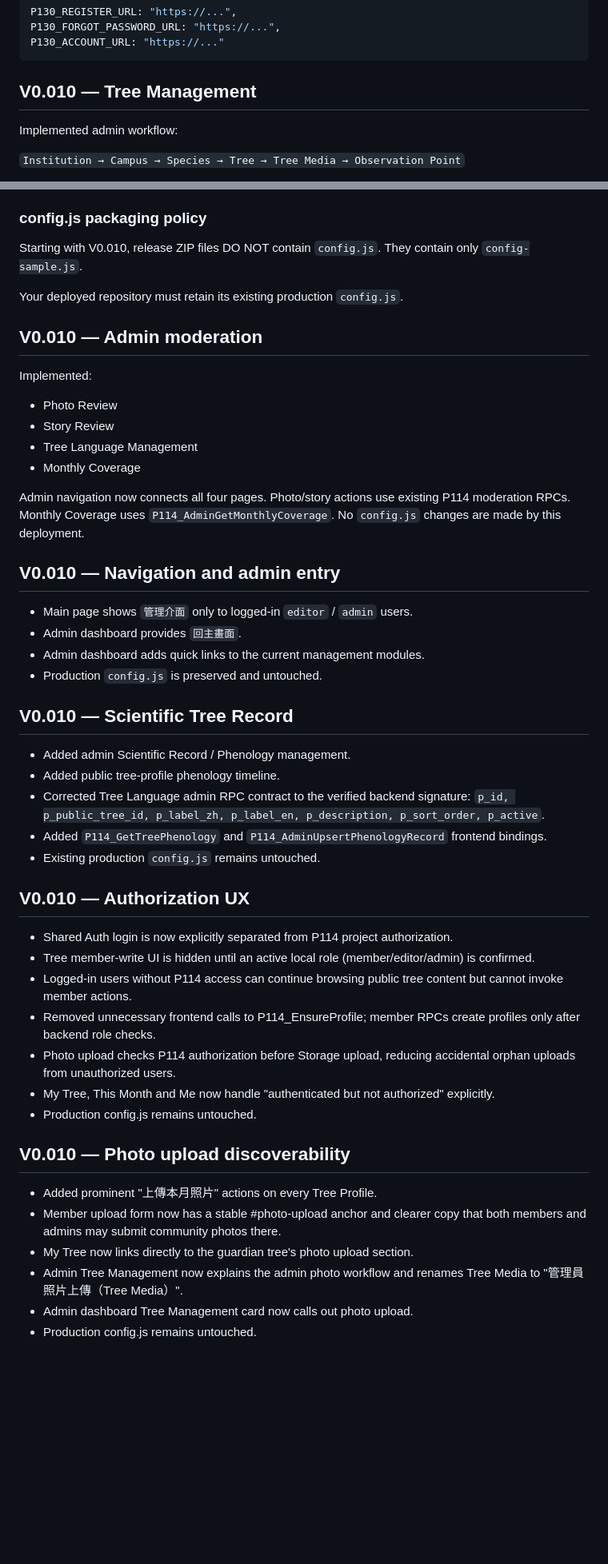
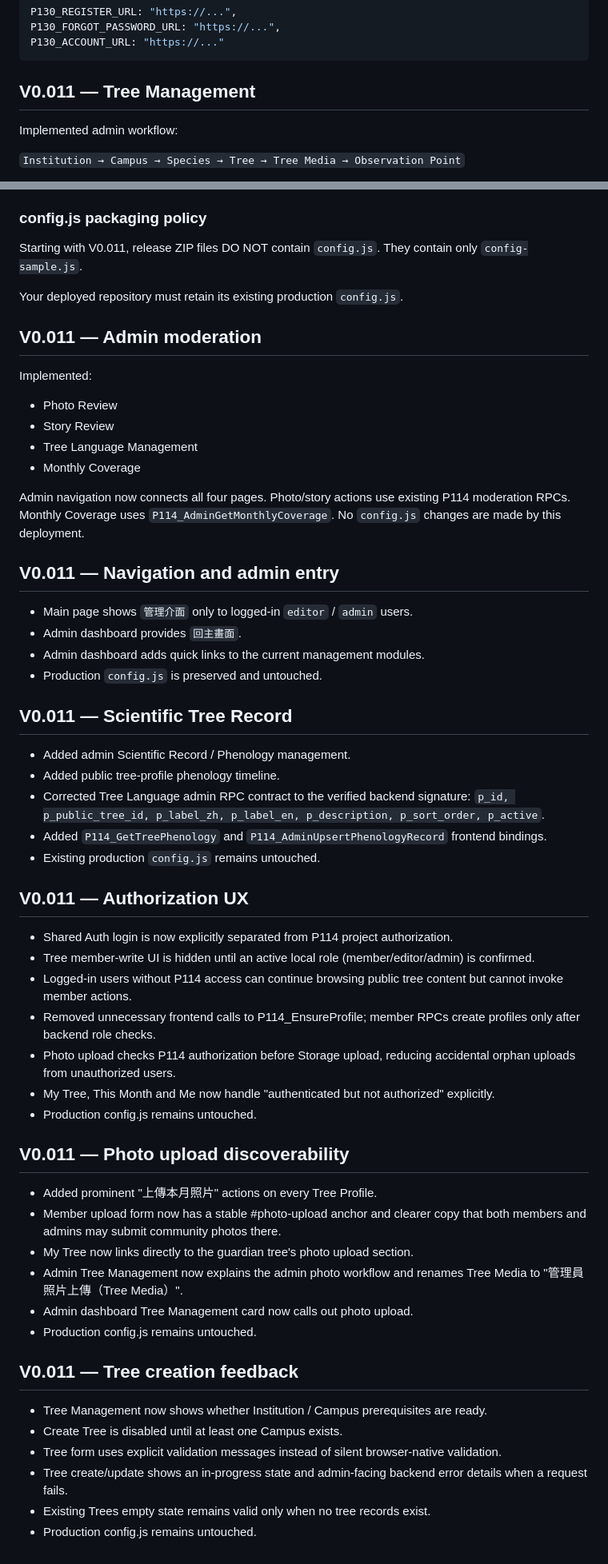
Before and after one commit to bagilu/P114, a Markdown page: README.md, 2 parts joined by grey strips. Shown at 80% size. Drawn GitHub-style; blank space fills up the shorter version.

Commit message:
Document V0.011 tree creation feedback

````diff
--- a/README.md
+++ b/README.md
@@ -82,7 +82,7 @@ P130_ACCOUNT_URL: "https://..."
 ```
 
 
-## V0.010 — Tree Management
+## V0.011 — Tree Management
 
 Implemented admin workflow:
 
@@ -110,13 +110,13 @@ Security:
 
 ### config.js packaging policy
 
-Starting with V0.010, release ZIP files DO NOT contain `config.js`.
+Starting with V0.011, release ZIP files DO NOT contain `config.js`.
 They contain only `config-sample.js`.
 
 Your deployed repository must retain its existing production `config.js`.
 
 
-## V0.010 — Admin moderation
+## V0.011 — Admin moderation
 
 Implemented:
 - Photo Review
@@ -129,14 +129,14 @@ Photo/story actions use existing P114 moderation RPCs.
 Monthly Coverage uses `P114_AdminGetMonthlyCoverage`.
 No `config.js` changes are made by this deployment.
 
-## V0.010 — Navigation and admin entry
+## V0.011 — Navigation and admin entry
 
 - Main page shows `管理介面` only to logged-in `editor` / `admin` users.
 - Admin dashboard provides `回主畫面`.
 - Admin dashboard adds quick links to the current management modules.
 - Production `config.js` is preserved and untouched.
 
-## V0.010 — Scientific Tree Record
+## V0.011 — Scientific Tree Record
 
 - Added admin Scientific Record / Phenology management.
 - Added public tree-profile phenology timeline.
@@ -146,7 +146,7 @@ No `config.js` changes are made by this deployment.
 - Existing production `config.js` remains untouched.
 
 
-## V0.010 — Authorization UX
+## V0.011 — Authorization UX
 
 - Shared Auth login is now explicitly separated from P114 project authorization.
 - Tree member-write UI is hidden until an active local role (member/editor/admin) is confirmed.
@@ -157,7 +157,7 @@ No `config.js` changes are made by this deployment.
 - Production config.js remains untouched.
 
 
-## V0.010 — Photo upload discoverability
+## V0.011 — Photo upload discoverability
 
 - Added prominent "上傳本月照片" actions on every Tree Profile.
 - Member upload form now has a stable #photo-upload anchor and clearer copy that both members and admins may submit community photos there.
@@ -165,3 +165,13 @@ No `config.js` changes are made by this deployment.
 - Admin Tree Management now explains the admin photo workflow and renames Tree Media to "管理員照片上傳（Tree Media）".
 - Admin dashboard Tree Management card now calls out photo upload.
 - Production config.js remains untouched.
+
+
+## V0.011 — Tree creation feedback
+
+- Tree Management now shows whether Institution / Campus prerequisites are ready.
+- Create Tree is disabled until at least one Campus exists.
+- Tree form uses explicit validation messages instead of silent browser-native validation.
+- Tree create/update shows an in-progress state and admin-facing backend error details when a request fails.
+- Existing Trees empty state remains valid only when no tree records exist.
+- Production config.js remains untouched.
````
Also changed, not shown: other parts of README.md (+4 -4 lines).
